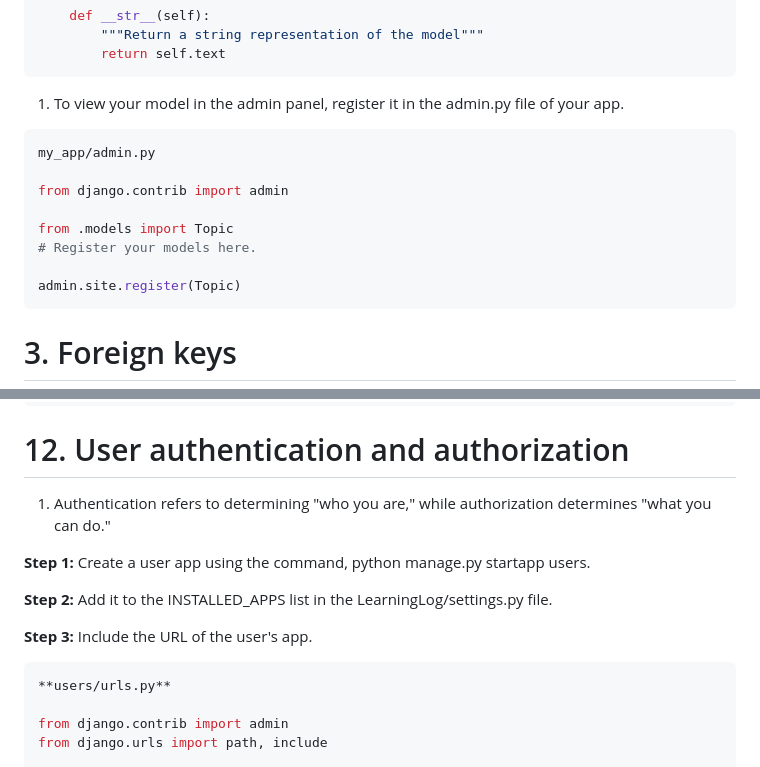
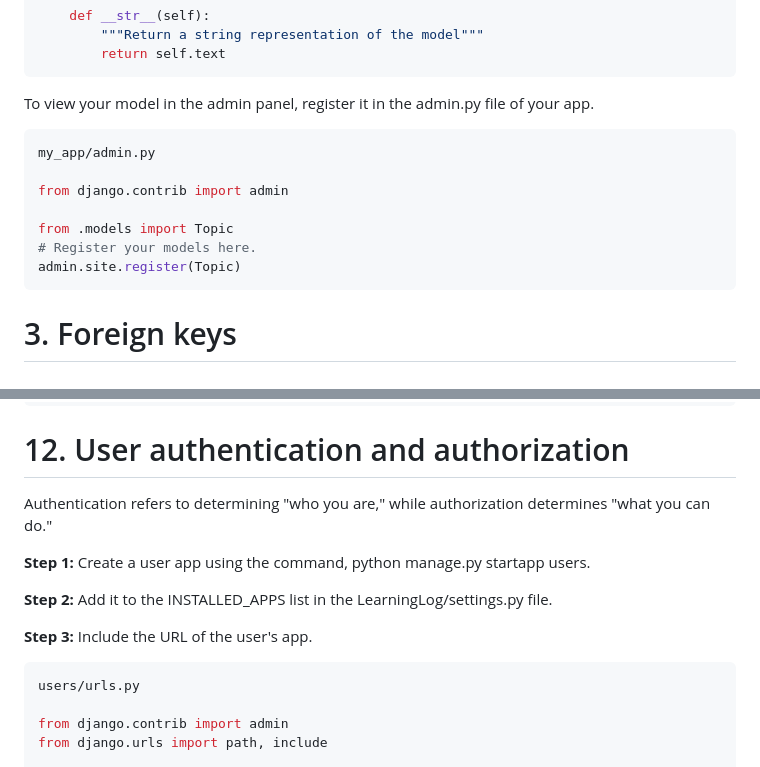
Before and after one commit to mechXsteam/Django-cheatsheat, a Markdown page: README.md, 2 parts joined by grey strips. GitHub-like rendering.

````diff
--- a/README.md
+++ b/README.md
@@ -76,7 +76,7 @@ class Topic(models.Model):
         return self.text
 ```
 
-1. To view your model in the admin panel, register it in the admin.py file of your app.
+To view your model in the admin panel, register it in the admin.py file of your app.
 
 ```python
 my_app/admin.py
@@ -85,7 +85,6 @@ from django.contrib import admin
 
 from .models import Topic
 # Register your models here.
-
 admin.site.register(Topic)
 ```
 
@@ -463,7 +462,7 @@ templates/new_topic.html
 
 # 12. User authentication and authorization
 
-1. Authentication refers to determining "who you are," while authorization determines "what you can do."
+Authentication refers to determining "who you are," while authorization determines "what you can do."
 
 **Step 1:** Create a user app using the command, python manage.py startapp users.
 
@@ -472,7 +471,7 @@ templates/new_topic.html
 **Step 3:** Include the URL of the user's app.
 
 ```python
-**users/urls.py**
+users/urls.py
 
 from django.contrib import admin
 from django.urls import path, include
````
Also changed, not shown: other parts of README.md (+15 -15 lines).
